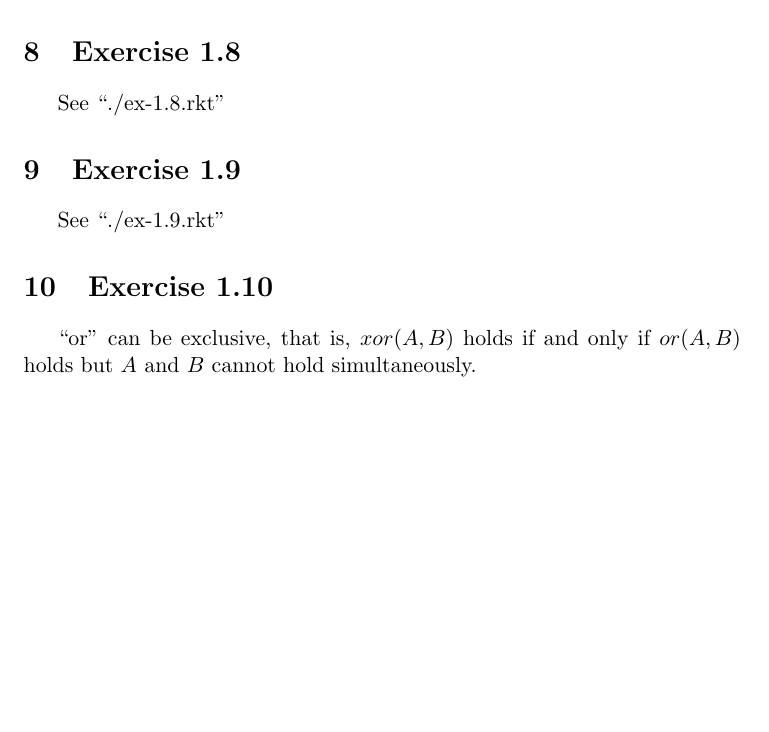
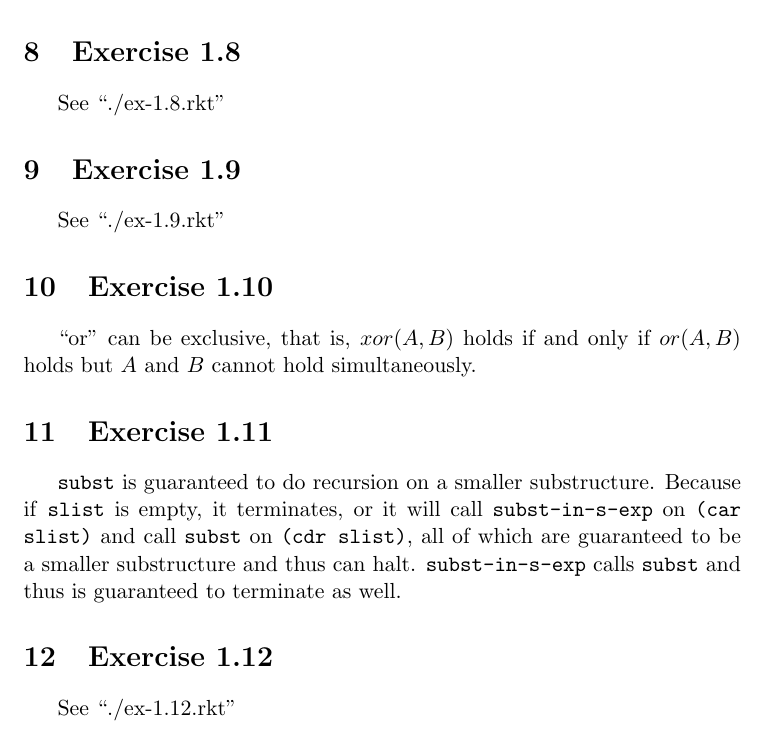
Before and after one commit to Javran/Thinking-dumps, a LaTeX problem sheet (essentials-of-programming-languages/ch01-exercises.tex): part of page 7 of 7, cut so that both start at the same text, the shorter picture padded with empty space. Compiled offline with pdfLaTeX.

Commit message:
ex 1.11 - done

```diff
--- a/essentials-of-programming-languages/ch01-exercises.tex
+++ b/essentials-of-programming-languages/ch01-exercises.tex
@@ -371,4 +371,19 @@ See ``./ex-1.9.rkt''
 ``or'' can be exclusive, that is, $xor(A,B)$ holds if and only if
 $or(A,B)$ holds but $A$ and $B$ cannot hold simultaneously.
 
+\section{Exercise 1.11}
+
+\texttt{subst} is guaranteed to do recursion on a smaller substructure.
+Because if \texttt{slist} is empty, it terminates, or it will call
+\texttt{subst-in-s-exp} on \texttt{(car slist)} and call
+\texttt{subst} on \texttt{(cdr slist)}, all of which are guaranteed to
+be a smaller substructure and thus can halt.
+\texttt{subst-in-s-exp} calls \texttt{subst} and thus is guaranteed to
+terminate as well.
+
+\section{Exercise 1.12}
+
+See ``./ex-1.12.rkt''
+
+
 \end{document}
```
